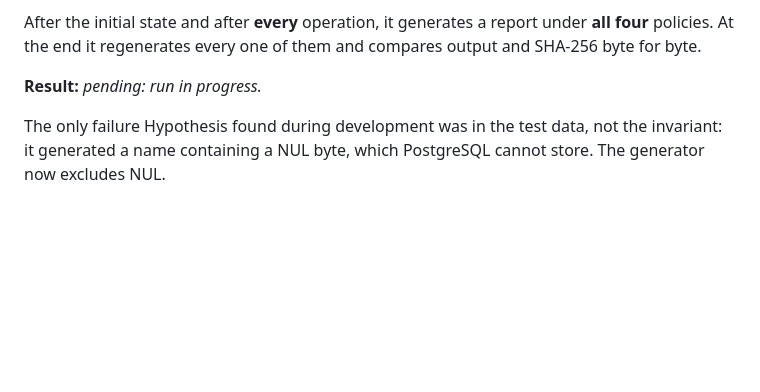
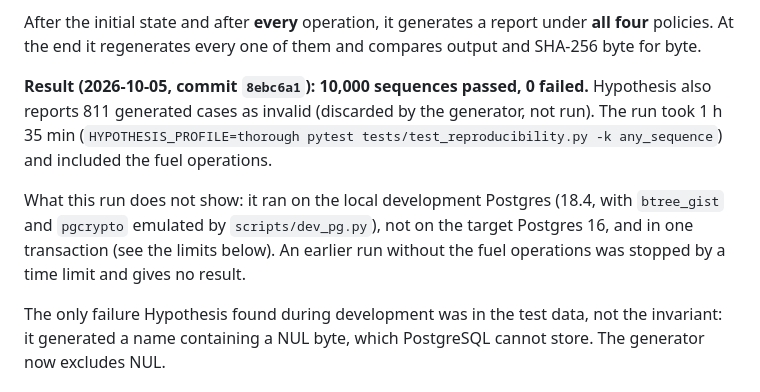
Before and after one commit to Shreyaskale7/CarbonX, a Markdown page: docs/ADVERSARIAL_LOG.md, the part around the change. Rendered like a GitHub page; blank space fills up the shorter version.

Commit message:
[P5] record the 10,000-sequence reproducibility result
10,000 passed, 0 failed on the development Postgres, fuel operations
included. Not yet repeated on Postgres 16.

```diff
--- a/docs/ADVERSARIAL_LOG.md
+++ b/docs/ADVERSARIAL_LOG.md
@@ -151,7 +151,16 @@ After the initial state and after **every** operation, it generates a report
 under **all four** policies. At the end it regenerates every one of them and
 compares output and SHA-256 byte for byte.
 
-**Result:** _pending: run in progress._
+**Result (2026-10-05, commit `8ebc6a1`): 10,000 sequences passed, 0 failed.**
+Hypothesis also reports 811 generated cases as invalid (discarded by the
+generator, not run). The run took 1 h 35 min
+(`HYPOTHESIS_PROFILE=thorough pytest tests/test_reproducibility.py -k any_sequence`)
+and included the fuel operations.
+
+What this run does not show: it ran on the local development Postgres (18.4,
+with `btree_gist` and `pgcrypto` emulated by `scripts/dev_pg.py`), not on the
+target Postgres 16, and in one transaction (see the limits below). An earlier
+run without the fuel operations was stopped by a time limit and gives no result.
 
 The only failure Hypothesis found during development was in the test data,
 not the invariant: it generated a name containing a NUL byte, which
```
Also changed, not shown: docs/STATUS.md (+3 -3 lines).
